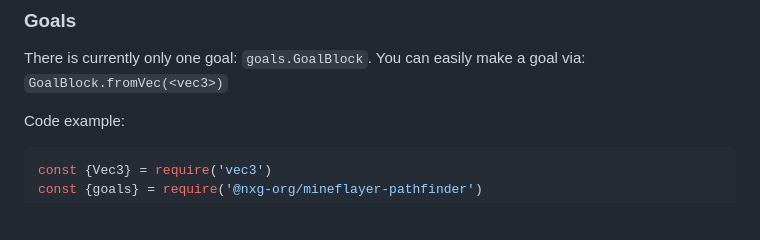
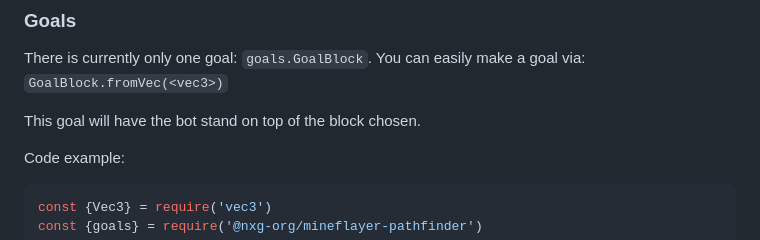
Before and after one commit to Minecraft-Pathfinding/minecraft-pathfinding, a Markdown page: README.md, the part around the change. GitHub-like rendering; blank space fills up the shorter version.

Commit message:
second README

````diff
--- a/README.md
+++ b/README.md
@@ -14,6 +14,8 @@ Already, its execution is better than both Baritone's and mineflayer-pathfinder'
 
 ### Goals
 There is currently only one goal: `goals.GoalBlock`. You can easily make a goal via: `GoalBlock.fromVec(<vec3>)`
+
+This goal will have the bot stand on top of the block chosen.
 
 Code example:
 ```ts
````
